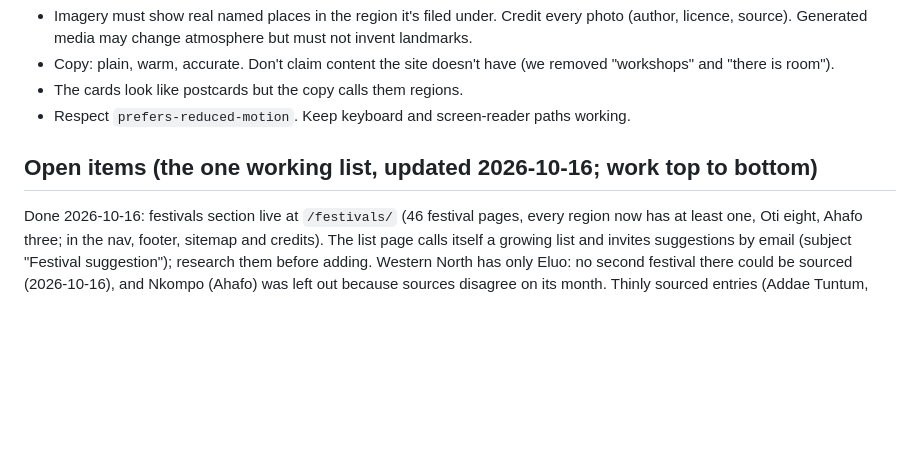
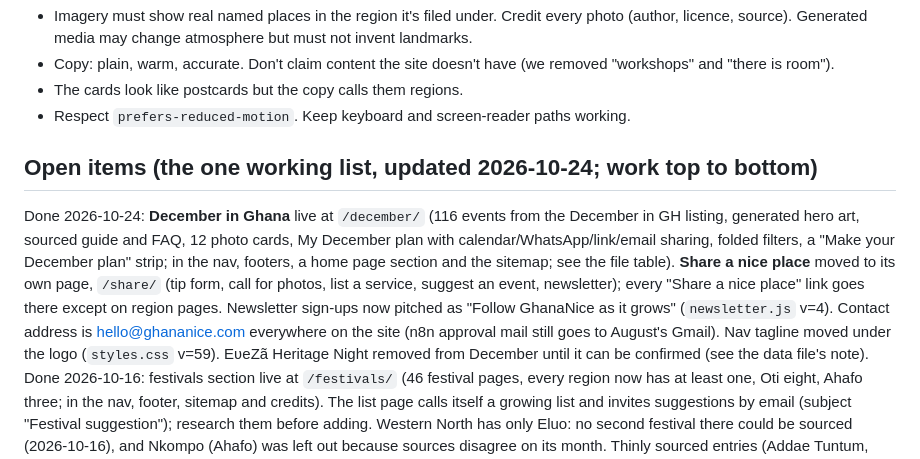
Before and after one commit to AugustOsei/GhanaNice, a Markdown page: CLAUDE.md, the part around one of its changes. GitHub-like rendering; blank space fills up the shorter version.

```diff
--- a/CLAUDE.md
+++ b/CLAUDE.md
@@ -40,7 +40,8 @@ A people-powered guide to good places across Ghana's 16 regions, "for locals and
 - The cards look like postcards but the copy calls them regions.
 - Respect `prefers-reduced-motion`. Keep keyboard and screen-reader paths working.
 
-## Open items (the one working list, updated 2026-10-16; work top to bottom)
+## Open items (the one working list, updated 2026-10-24; work top to bottom)
+Done 2026-10-24: **December in Ghana** live at `/december/` (116 events from the December in GH listing, generated hero art, sourced guide and FAQ, 12 photo cards, My December plan with calendar/WhatsApp/link/email sharing, folded filters, a "Make your December plan" strip; in the nav, footers, a home page section and the sitemap; see the file table). **Share a nice place** moved to its own page, `/share/` (tip form, call for photos, list a service, suggest an event, newsletter); every "Share a nice place" link goes there except on region pages. Newsletter sign-ups now pitched as "Follow GhanaNice as it grows" (`newsletter.js` v=4). Contact address is hello@ghananice.com everywhere on the site (n8n approval mail still goes to August's Gmail). Nav tagline moved under the logo (`styles.css` v=59). EʋeZã Heritage Night removed from December until it can be confirmed (see the data file's note).
 Done 2026-10-16: festivals section live at `/festivals/` (46 festival pages, every region now has at least one, Oti eight, Ahafo three; in the nav, footer, sitemap and credits). The list page calls itself a growing list and invites suggestions by email (subject "Festival suggestion"); research them before adding. Western North has only Eluo: no second festival there could be sourced (2026-10-16), and Nkompo (Ahafo) was left out because sources disagree on its month. Thinly sourced entries (Addae Tuntum, Adikanfo, Buem Lilu, Frikooso, Jintigi, Ovazu) say so on the page. Most Oti entries rest on the National Commission on Culture's Oti page (ghanaculture.gov.gh/?p=516), which lists ~35 festivals; Dawuro Kese (Kadjebi, every three years) is left out until a source gives its month. This covers planned feature 3, the cultural calendar, for festivals; national holidays are not on it yet.
 Done 2026-10-14: placeholder "found it nice" counts hidden (votes are still browser-only; `niceCount` stays in the tip data); unused `independence-arch-storm.jpg` removed; code/behaviour/performance audit run, and its quick fixes made (directory listing clicks no longer change the filter, the home page only downloads the hero landmark it lands on, community wall reworded, "Leave a tip" footer link, cleanups); the 16 regions turned into static pages at `/regions/<slug>/` (see the file table); `https://www.ghananice.com/sitemap.xml` submitted in Google Search Console (Domain property, so it needs the full URL) and read successfully.
 
```
Also changed, not shown: other parts of CLAUDE.md (+13 -10 lines), docs/newsletter-pipeline.md (+19 -1 lines).
